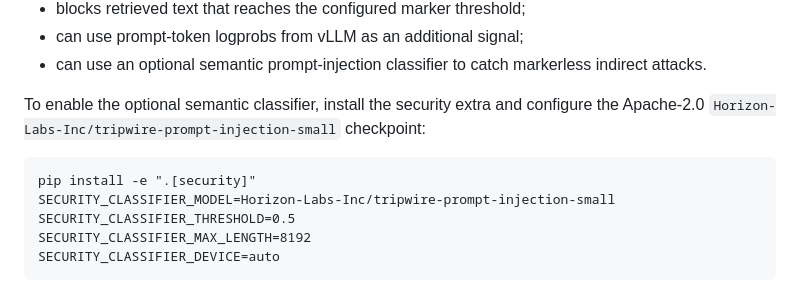
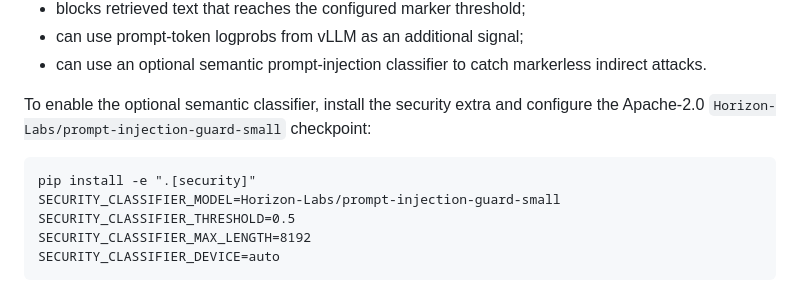
Before and after one commit to SpryzenHell/enterprise_graphrag, a Markdown page: SECURITY.md, the part around the change. Drawn GitHub-style.

Commit message:
Use the public Apache-2.0 prompt-injection guard checkpoint

```diff
--- a/SECURITY.md
+++ b/SECURITY.md
@@ -54,10 +54,10 @@ The security layer:
 - can use prompt-token logprobs from vLLM as an additional signal;
 - can use an optional semantic prompt-injection classifier to catch markerless indirect attacks.
 
-To enable the optional semantic classifier, install the security extra and configure the Apache-2.0 `Horizon-Labs-Inc/tripwire-prompt-injection-small` checkpoint:
+To enable the optional semantic classifier, install the security extra and configure the Apache-2.0 `Horizon-Labs/prompt-injection-guard-small` checkpoint:
 
     pip install -e ".[security]"
-    SECURITY_CLASSIFIER_MODEL=Horizon-Labs-Inc/tripwire-prompt-injection-small
+    SECURITY_CLASSIFIER_MODEL=Horizon-Labs/prompt-injection-guard-small
     SECURITY_CLASSIFIER_THRESHOLD=0.5
     SECURITY_CLASSIFIER_MAX_LENGTH=8192
     SECURITY_CLASSIFIER_DEVICE=auto
```
